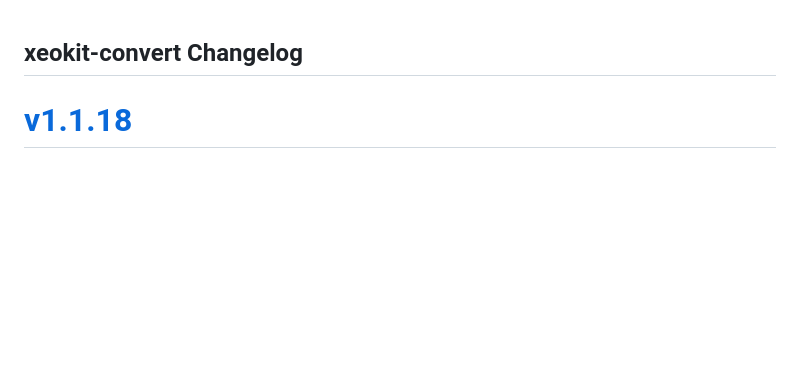
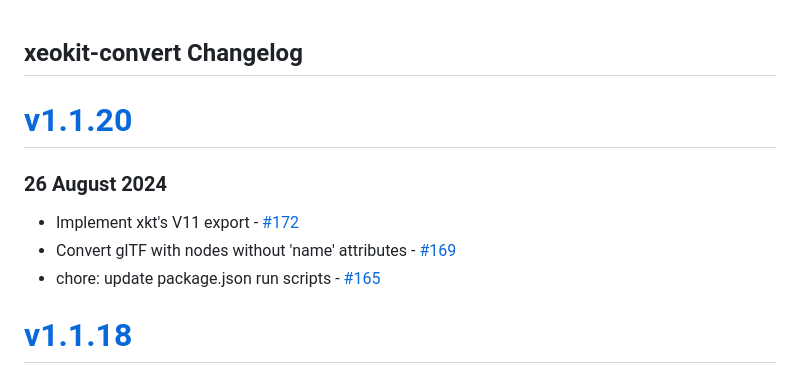
Before and after one commit to xeokit/xeokit-convert, a Markdown page: CHANGELOG.md, the part around the change. GitHub-like rendering; blank space fills up the shorter version.

Commit message:
Changelog

```diff
--- a/CHANGELOG.md
+++ b/CHANGELOG.md
@@ -1,4 +1,12 @@
 ## xeokit-convert Changelog
+
+# [v1.1.20](https://github.com/xeokit/xeokit-convert/compare/v1.1.18...v1.1.20)
+
+### 26 August 2024
+
+-  Implement xkt's V11 export - [#172](https://github.com/xeokit/xeokit-convert/pull/172)
+-  Convert glTF with nodes without 'name' attributes - [#169](https://github.com/xeokit/xeokit-convert/pull/169)
+-  chore: update package.json run scripts - [#165](https://github.com/xeokit/xeokit-convert/pull/165)
 
 # [v1.1.18](https://github.com/xeokit/xeokit-convert/compare/v1.1.17...v1.1.18)
 
```
